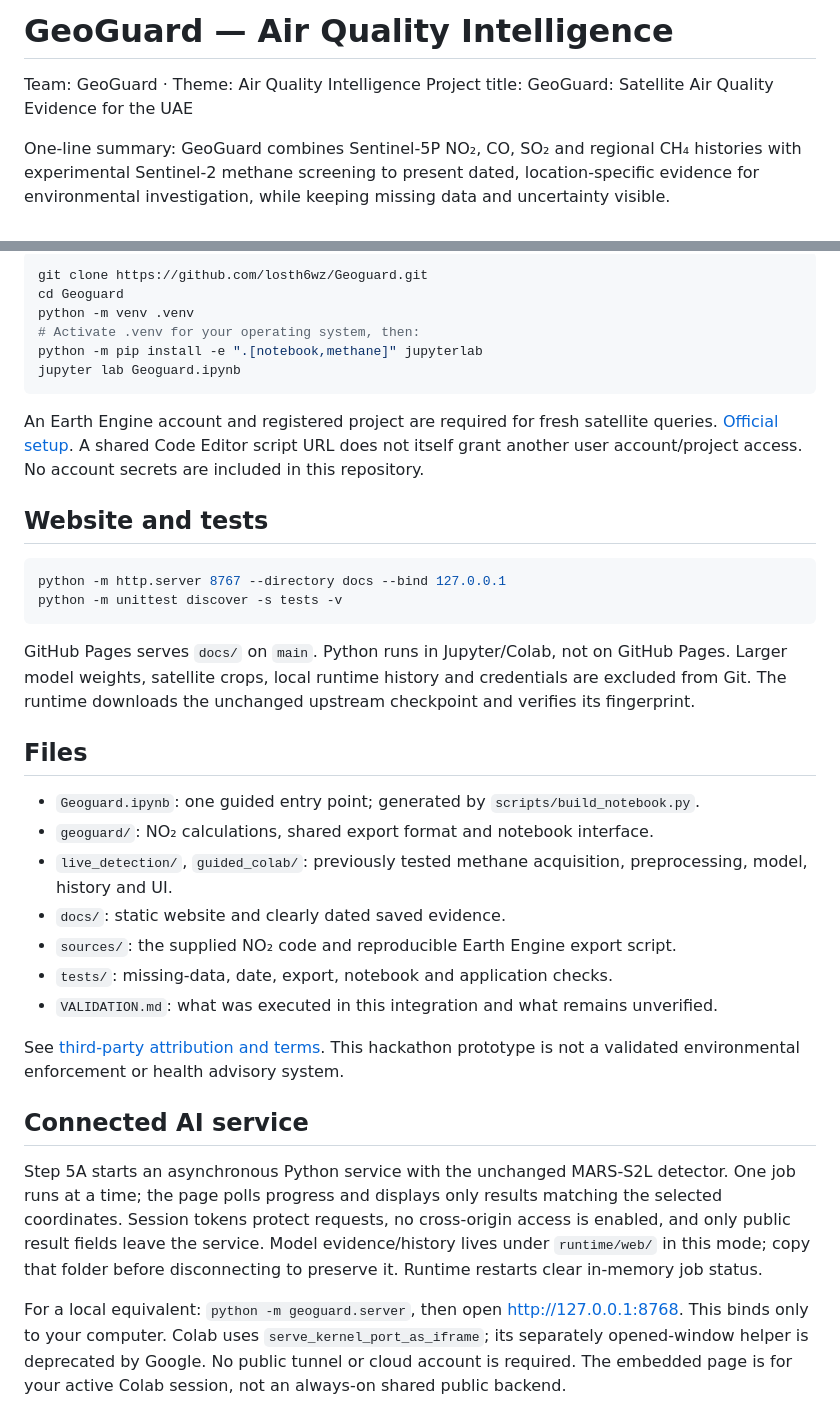
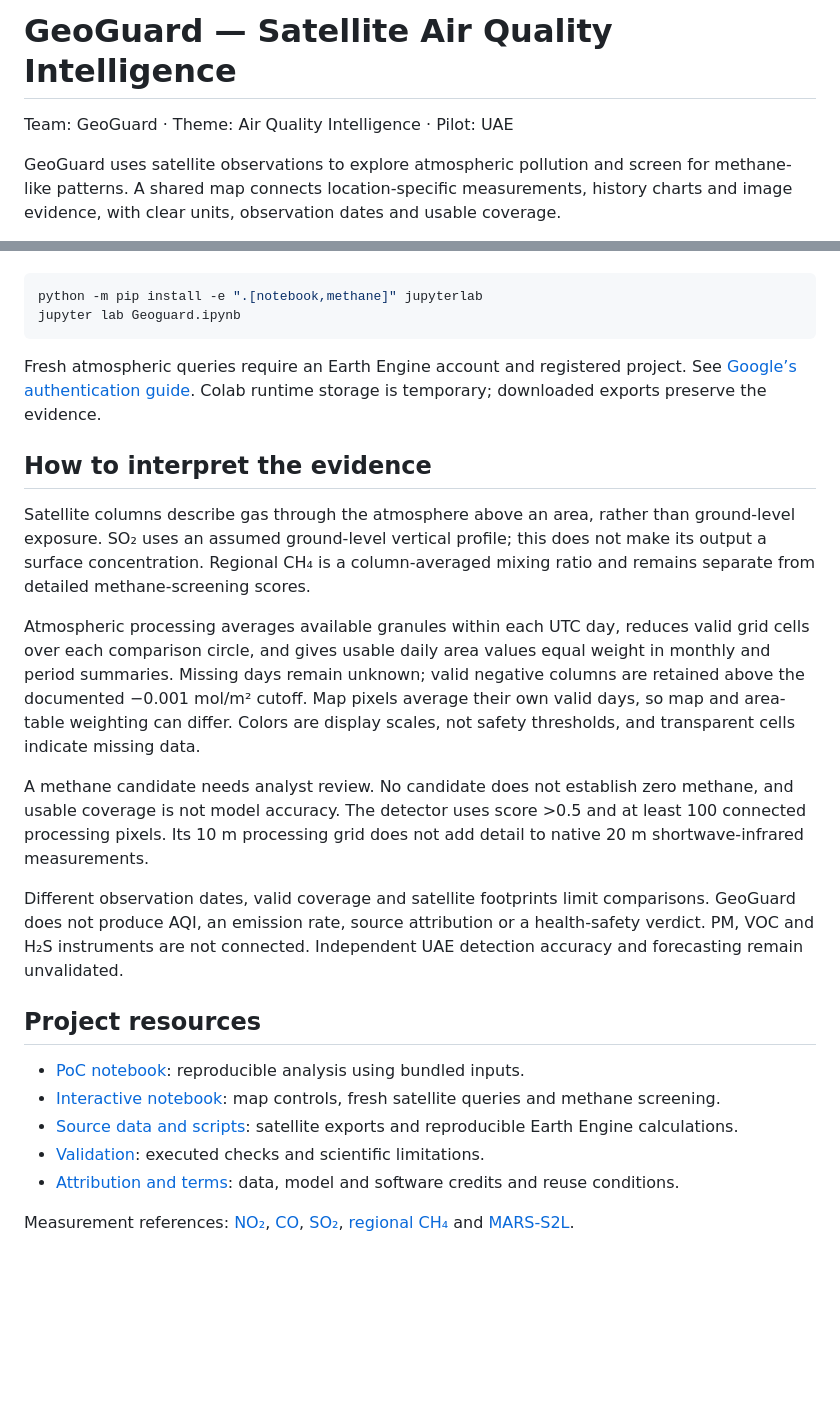
Before and after one commit to losth6wz/Geoguard, a Markdown page: README.md, 2 parts joined by grey strips. GitHub-like rendering; blank space fills up the shorter version.

````diff
--- a/README.md
+++ b/README.md
@@ -1,7 +1,6 @@
-# GeoGuard — Air Quality Intelligence
+# GeoGuard — Satellite Air Quality Intelligence
 
-Team: GeoGuard · Theme: Air Quality Intelligence
-Project title: GeoGuard: Satellite Air Quality Evidence for the UAE
+Team: GeoGuard · Theme: Air Quality Intelligence · Pilot: UAE
 
-One-line summary: GeoGuard combines Sentinel-5P NO₂, CO, SO₂ and regional CH₄ histories with experimental Sentinel-2 methane screening to present dated, location-specific evidence for environmental investigation, while keeping missing data and uncertainty visible.
+GeoGuard uses satellite observations to explore atmospheric pollution and screen for methane-like patterns. A shared map connects location-specific measurements, history charts and image evidence, with clear units, observation dates and usable coverage.
 
@@ -98,38 +57,27 @@ Python 3.10+ (the existing methane workflow was tested with Python 3.12):
 
 ```bash
-git clone https://github.com/losth6wz/Geoguard.git
-cd Geoguard
-python -m venv .venv
-# Activate .venv for your operating system, then:
 python -m pip install -e ".[notebook,methane]" jupyterlab
 jupyter lab Geoguard.ipynb
 ```
 
-An Earth Engine account and registered project are required for fresh satellite queries. [Official setup](https://developers.google.com/earth-engine/guides/auth). A shared Code Editor script URL does not itself grant another user account/project access. No account secrets are included in this repository.
+Fresh atmospheric queries require an Earth Engine account and registered project. See [Google’s authentication guide](https://developers.google.com/earth-engine/guides/auth). Colab runtime storage is temporary; downloaded exports preserve the evidence.
 
-## Website and tests
+## How to interpret the evidence
 
-```bash
-python -m http.server 8767 --directory docs --bind 127.0.0.1
-python -m unittest discover -s tests -v
-```
+Satellite columns describe gas through the atmosphere above an area, rather than ground-level exposure. SO₂ uses an assumed ground-level vertical profile; this does not make its output a surface concentration. Regional CH₄ is a column-averaged mixing ratio and remains separate from detailed methane-screening scores.
 
-GitHub Pages serves `docs/` on `main`. Python runs in Jupyter/Colab, not on GitHub Pages. Larger model weights, satellite crops, local runtime history and credentials are excluded from Git. The runtime downloads the unchanged upstream checkpoint and verifies its fingerprint.
+Atmospheric processing averages available granules within each UTC day, reduces valid grid cells over each comparison circle, and gives usable daily area values equal weight in monthly and period summaries. Missing days remain unknown; valid negative columns are retained above the documented −0.001 mol/m² cutoff. Map pixels average their own valid days, so map and area-table weighting can differ. Colors are display scales, not safety thresholds, and transparent cells indicate missing data.
 
-## Files
+A methane candidate needs analyst review. No candidate does not establish zero methane, and usable coverage is not model accuracy. The detector uses score >0.5 and at least 100 connected processing pixels. Its 10 m processing grid does not add detail to native 20 m shortwave-infrared measurements.
 
-- `Geoguard.ipynb`: one guided entry point; generated by `scripts/build_notebook.py`.
-- `geoguard/`: NO₂ calculations, shared export format and notebook interface.
-- `live_detection/`, `guided_colab/`: previously tested methane acquisition, preprocessing, model, history and UI.
-- `docs/`: static website and clearly dated saved evidence.
-- `sources/`: the supplied NO₂ code and reproducible Earth Engine export script.
-- `tests/`: missing-data, date, export, notebook and application checks.
-- `VALIDATION.md`: what was executed in this integration and what remains unverified.
+Different observation dates, valid coverage and satellite footprints limit comparisons. GeoGuard does not produce AQI, an emission rate, source attribution or a health-safety verdict. PM, VOC and H₂S instruments are not connected. Independent UAE detection accuracy and forecasting remain unvalidated.
 
-See [third-party attribution and terms](THIRD_PARTY_NOTICES.md). This hackathon prototype is not a validated environmental enforcement or health advisory system.
+## Project resources
 
-## Connected AI service
+- [PoC notebook](PoC.ipynb): reproducible analysis using bundled inputs.
+- [Interactive notebook](Geoguard.ipynb): map controls, fresh satellite queries and methane screening.
+- [Source data and scripts](sources/): satellite exports and reproducible Earth Engine calculations.
+- [Validation](VALIDATION.md): executed checks and scientific limitations.
+- [Attribution and terms](THIRD_PARTY_NOTICES.md): data, model and software credits and reuse conditions.
 
-Step 5A starts an asynchronous Python service with the unchanged MARS-S2L detector. One job runs at a time; the page polls progress and displays only results matching the selected coordinates. Session tokens protect requests, no cross-origin access is enabled, and only public result fields leave the service. Model evidence/history lives under `runtime/web/` in this mode; copy that folder before disconnecting to preserve it. Runtime restarts clear in-memory job status.
-
-For a local equivalent: `python -m geoguard.server`, then open http://127.0.0.1:8768. This binds only to your computer. Colab uses `serve_kernel_port_as_iframe`; its separately opened-window helper is deprecated by Google. No public tunnel or cloud account is required. The embedded page is for your active Colab session, not an always-on shared public backend.
+Measurement references: [NO₂](https://developers.google.com/earth-engine/datasets/catalog/COPERNICUS_S5P_NRTI_L3_NO2), [CO](https://developers.google.com/earth-engine/datasets/catalog/COPERNICUS_S5P_NRTI_L3_CO), [SO₂](https://developers.google.com/earth-engine/datasets/catalog/COPERNICUS_S5P_NRTI_L3_SO2), [regional CH₄](https://developers.google.com/earth-engine/datasets/catalog/COPERNICUS_S5P_OFFL_L3_CH4) and [MARS-S2L](https://github.com/UNEP-IMEO-MARS/marss2l).
````
Also changed, not shown: other parts of README.md (+31 -71 lines).
